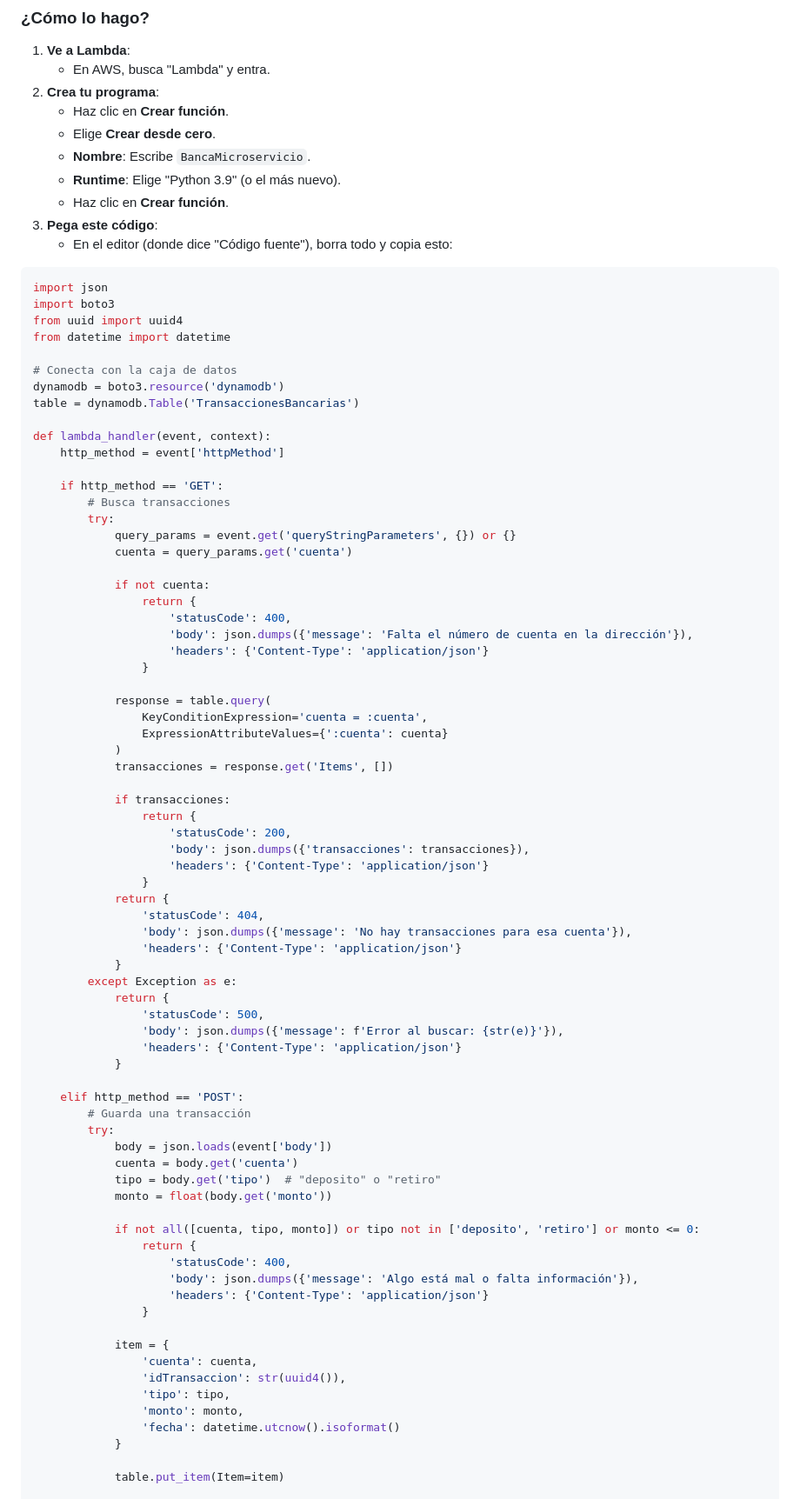
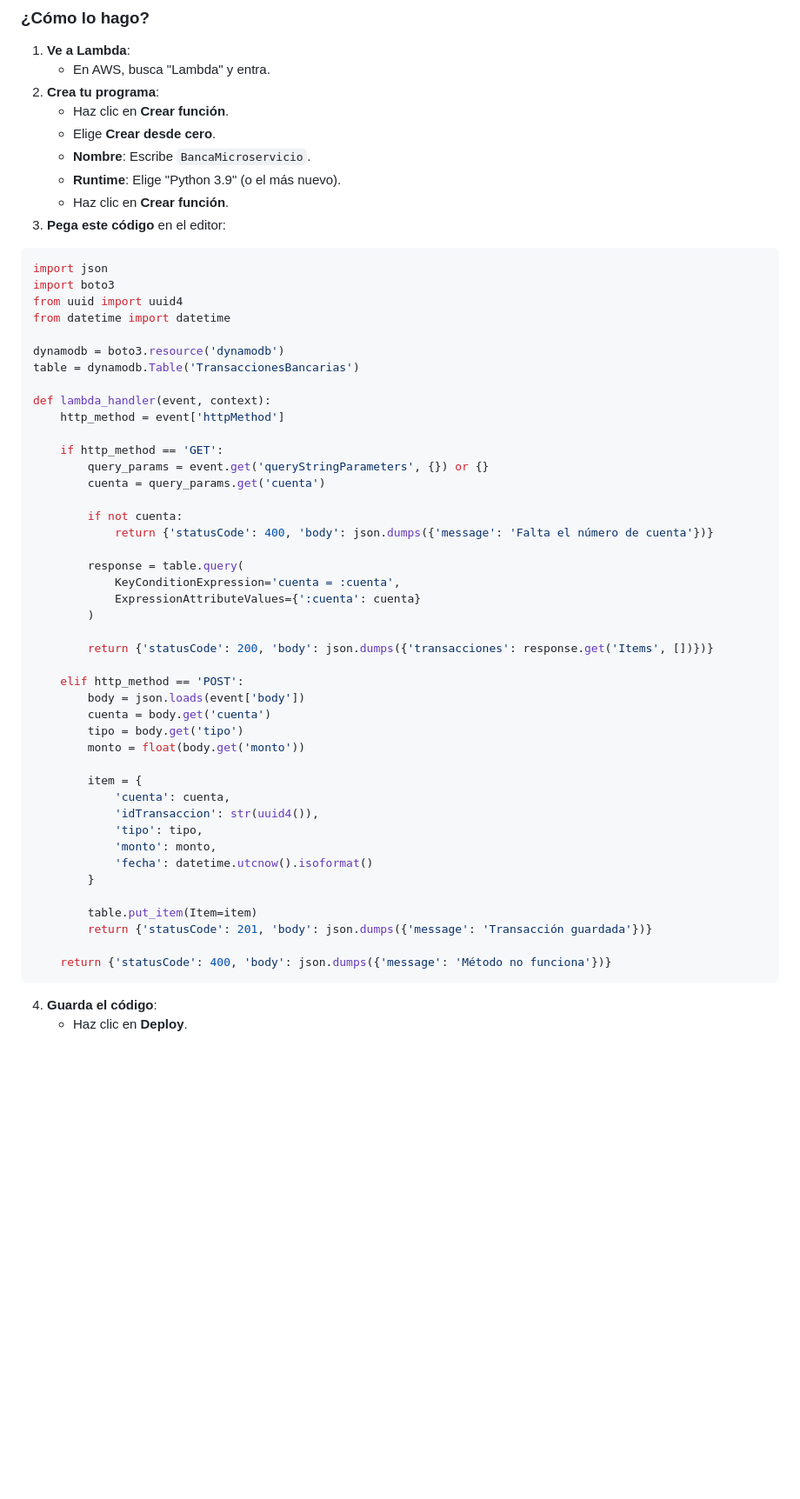
Before and after one commit to evalenciEAFIT/guias, a Markdown page: AWS/nivel_basico/ejemplo2.md, the part around the change printed below. Shown: that part at 87% size. Drawn GitHub-style; blank space fills up the shorter version.

````diff
--- a/AWS/nivel_basico/ejemplo2.md
+++ b/AWS/nivel_basico/ejemplo2.md
@@ -50,16 +54,13 @@ Vamos a hacer un programa en **AWS Lambda** que guarda transacciones y las busca
    - **Nombre**: Escribe `BancaMicroservicio`.
    - **Runtime**: Elige "Python 3.9" (o el más nuevo).
    - Haz clic en **Crear función**.
-3. **Pega este código**:
-   - En el editor (donde dice "Código fuente"), borra todo y copia esto:
-
+3. **Pega este código** en el editor:
 ```python
 import json
 import boto3
 from uuid import uuid4
 from datetime import datetime
 
-# Conecta con la caja de datos
 dynamodb = boto3.resource('dynamodb')
 table = dynamodb.Table('TransaccionesBancarias')
 
@@ -67,64 +68,38 @@ def lambda_handler(event, context):
     http_method = event['httpMethod']
 
     if http_method == 'GET':
-        # Busca transacciones
-        try:
-            query_params = event.get('queryStringParameters', {}) or {}
-            cuenta = query_params.get('cuenta')
+        query_params = event.get('queryStringParameters', {}) or {}
+        cuenta = query_params.get('cuenta')
 
-            if not cuenta:
-                return {
-                    'statusCode': 400,
-                    'body': json.dumps({'message': 'Falta el número de cuenta en la dirección'}),
-                    'headers': {'Content-Type': 'application/json'}
-                }
+        if not cuenta:
+            return {'statusCode': 400, 'body': json.dumps({'message': 'Falta el número de cuenta'})}
 
-            response = table.query(
-                KeyConditionExpression='cuenta = :cuenta',
-                ExpressionAttributeValues={':cuenta': cuenta}
-            )
-            transacciones = response.get('Items', [])
+        response = table.query(
+            KeyConditionExpression='cuenta = :cuenta',
+            ExpressionAttributeValues={':cuenta': cuenta}
+        )
 
-            if transacciones:
-                return {
-                    'statusCode': 200,
-                    'body': json.dumps({'transacciones': transacciones}),
-                    'headers': {'Content-Type': 'application/json'}
-                }
-            return {
-                'statusCode': 404,
-                'body': json.dumps({'message': 'No hay transacciones para esa cuenta'}),
-                'headers': {'Content-Type': 'application/json'}
-            }
-        except Exception as e:
-            return {
-                'statusCode': 500,
-                'body': json.dumps({'message': f'Error al buscar: {str(e)}'}),
-                'headers': {'Content-Type': 'application/json'}
-            }
+        return {'statusCode': 200, 'body': json.dumps({'transacciones': response.get('Items', [])})}
 
     elif http_method == 'POST':
-        # Guarda una transacción
-        try:
-            body = json.loads(event['body'])
-            cuenta = body.get('cuenta')
-            tipo = body.get('tipo')  # "deposito" o "retiro"
-            monto = float(body.get('monto'))
+        body = json.loads(event['body'])
+        cuenta = body.get('cuenta')
+        tipo = body.get('tipo')
+        monto = float(body.get('monto'))
 
-            if not all([cuenta, tipo, monto]) or tipo not in ['deposito', 'retiro'] or monto <= 0:
-                return {
-                    'statusCode': 400,
-                    'body': json.dumps({'message': 'Algo está mal o falta información'}),
-                    'headers': {'Content-Type': 'application/json'}
-                }
+        item = {
+            'cuenta': cuenta,
+            'idTransaccion': str(uuid4()),
+            'tipo': tipo,
+            'monto': monto,
+            'fecha': datetime.utcnow().isoformat()
+        }
 
-            item = {
-                'cuenta': cuenta,
-                'idTransaccion': str(uuid4()),
-                'tipo': tipo,
-                'monto': monto,
-                'fecha': datetime.utcnow().isoformat()
-            }
+        table.put_item(Item=item)
+        return {'statusCode': 201, 'body': json.dumps({'message': 'Transacción guardada'})}
 
-            table.put_item(Item=item)
+    return {'statusCode': 400, 'body': json.dumps({'message': 'Método no funciona'})}
+```
+4. **Guarda el código**:
+   - Haz clic en **Deploy**.
 
````
Also changed, not shown: other parts of AWS/nivel_basico/ejemplo2.md (+65 -105 lines).
